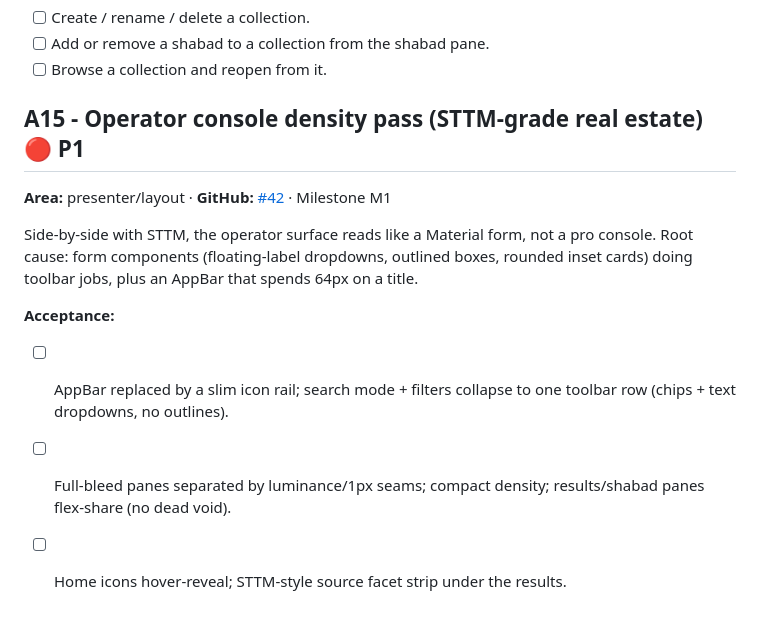
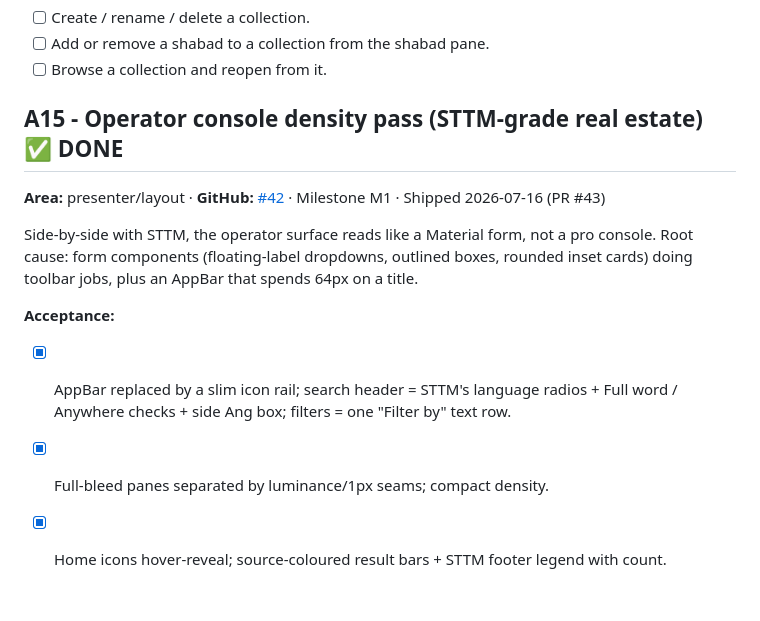
Before and after one commit to 0xharkirat/Digital-Pothi, a Markdown page: backlog/epic-a-presenter-parity.md, the part around the change. Rendered like a GitHub page.

Commit message:
docs(backlog): A15 shipped

```diff
--- a/backlog/epic-a-presenter-parity.md
+++ b/backlog/epic-a-presenter-parity.md
@@ -159,14 +159,14 @@ Collections group saved shabads into named lists, stored locally.
 - [ ] Add or remove a shabad to a collection from the shabad pane.
 - [ ] Browse a collection and reopen from it.
 
-## A15 - Operator console density pass (STTM-grade real estate) 🔴 P1
+## A15 - Operator console density pass (STTM-grade real estate) ✅ DONE
 
-**Area:** presenter/layout · **GitHub:** [#42](https://github.com/0xharkirat/Digital-Pothi/issues/42) · Milestone M1
+**Area:** presenter/layout · **GitHub:** [#42](https://github.com/0xharkirat/Digital-Pothi/issues/42) · Milestone M1 · Shipped 2026-07-16 (PR #43)
 
 Side-by-side with STTM, the operator surface reads like a Material form, not a pro console.
 Root cause: form components (floating-label dropdowns, outlined boxes, rounded inset cards) doing toolbar jobs, plus an AppBar that spends 64px on a title.
 
 **Acceptance:**
-- [ ] AppBar replaced by a slim icon rail; search mode + filters collapse to one toolbar row (chips + text dropdowns, no outlines).
-- [ ] Full-bleed panes separated by luminance/1px seams; compact density; results/shabad panes flex-share (no dead void).
-- [ ] Home icons hover-reveal; STTM-style source facet strip under the results.
+- [x] AppBar replaced by a slim icon rail; search header = STTM's language radios + Full word / Anywhere checks + side Ang box; filters = one "Filter by" text row.
+- [x] Full-bleed panes separated by luminance/1px seams; compact density.
+- [x] Home icons hover-reveal; source-coloured result bars + STTM footer legend with count.
```
